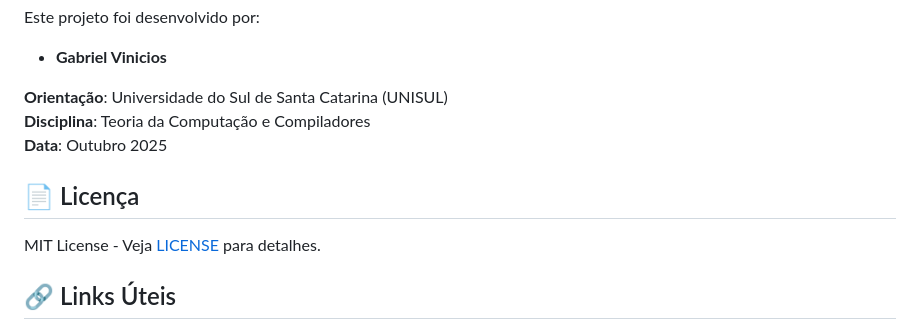
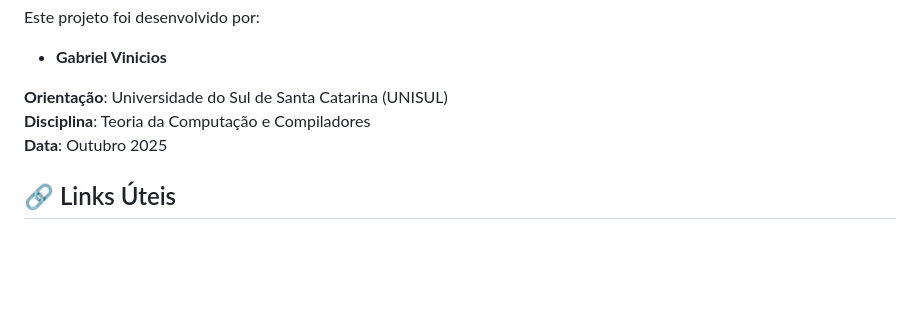
Before and after one commit to gabriel-vinicios/Python-Javascript, a Markdown page: README.md, the part around the change. GitHub-like rendering; blank space fills up the shorter version.

Commit message:
Remove license information from README
Removed license section from README.

```diff
--- a/README.md
+++ b/README.md
@@ -208,10 +208,6 @@ Este projeto foi desenvolvido por:
 **Disciplina**: Teoria da Computação e Compiladores
 **Data**: Outubro 2025
 
-## 📄 Licença
-
-MIT License - Veja [LICENSE](LICENSE) para detalhes.
-
 ## 🔗 Links Úteis
 
 - 📚 [Documentação Python AST](https://docs.python.org/3/library/ast.html)
```
